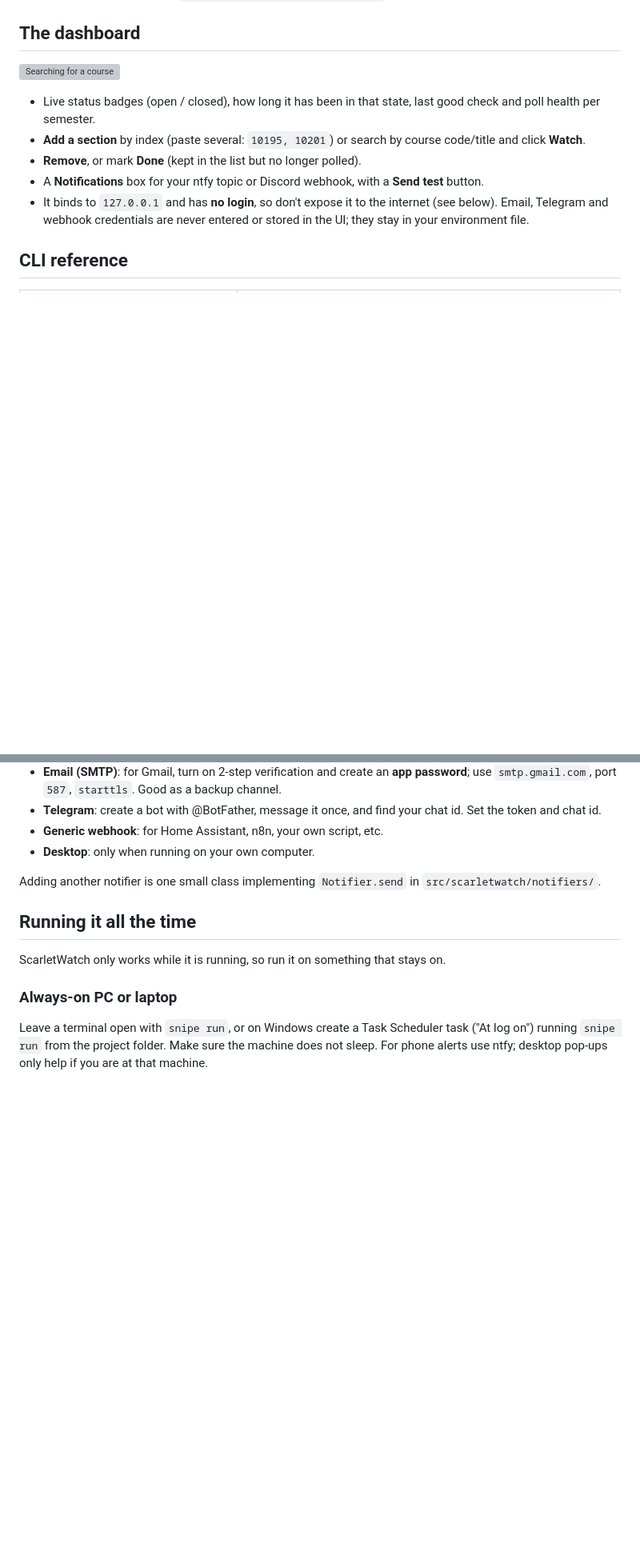
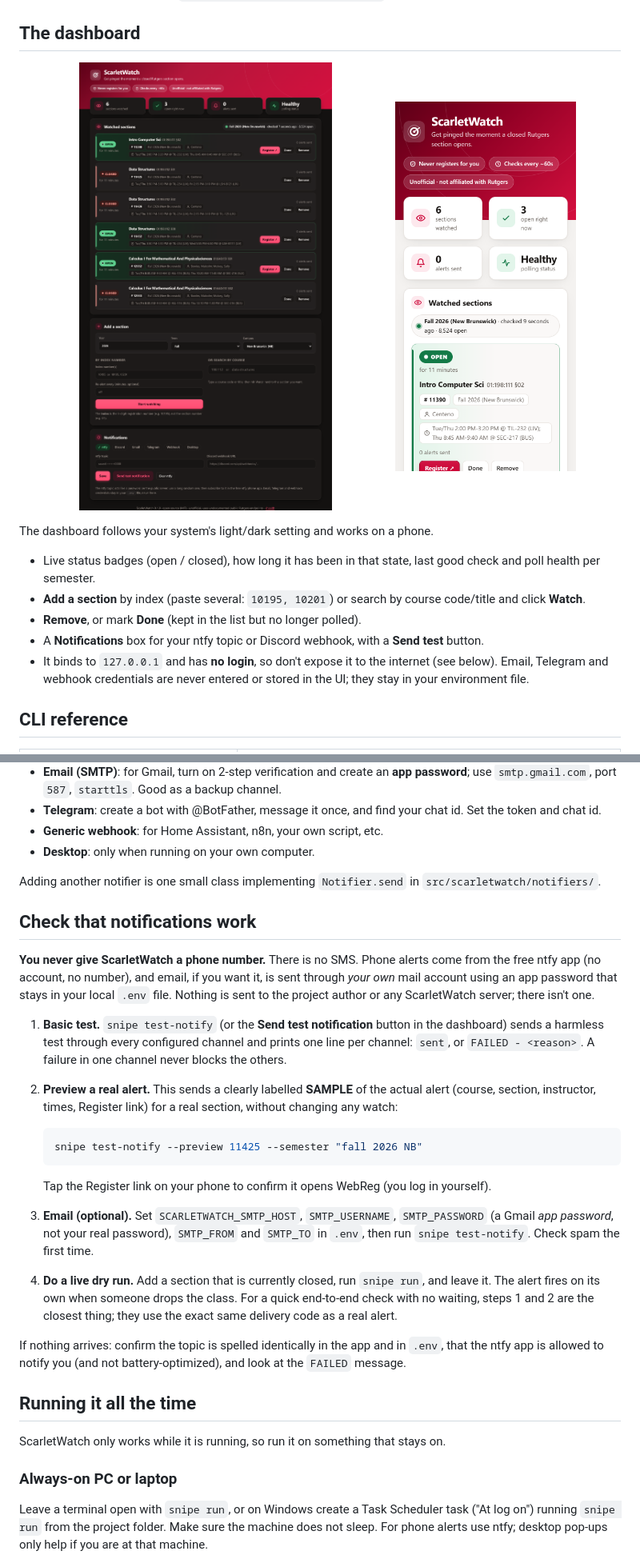
Before and after one commit to nithin-sai-ega/scarletwatch, a Markdown page: README.md, 2 parts joined by grey strips. Shown at 80% size. GitHub-like rendering; pictures changed too: docs/screenshots/dashboard-dark.png (added), docs/screenshots/dashboard-mobile.png; blank space fills up the shorter version; grey boxes are pictures that could not be loaded.

Commit message:
Redesign dashboard with scarlet theme, stats and dark mode; add test-notify --preview

````diff
--- a/README.md
+++ b/README.md
@@ -70,7 +70,12 @@ This is the same link format the Schedule of Classes site itself builds for its
 
 ## The dashboard
 
-![Searching for a course](docs/screenshots/search.png)
+<p>
+  <img src="docs/screenshots/dashboard-dark.png" alt="Dashboard, dark theme" width="62%">
+  <img src="docs/screenshots/dashboard-mobile.png" alt="Dashboard on a phone" width="30%">
+</p>
+
+The dashboard follows your system's light/dark setting and works on a phone.
 
 - Live status badges (open / closed), how long it has been in that state, last good check and poll health per semester.
 - **Add a section** by index (paste several: `10195, 10201`) or search by course code/title and click **Watch**.
@@ -152,6 +157,22 @@ Each notifier is independent: if one fails, the others still fire. Secrets are n
 - **Desktop**: only when running on your own computer.
 
 Adding another notifier is one small class implementing `Notifier.send` in `src/scarletwatch/notifiers/`.
+
+## Check that notifications work
+
+**You never give ScarletWatch a phone number.** There is no SMS. Phone alerts come from the free ntfy app (no account, no number), and email, if you want it, is sent through *your own* mail account using an app password that stays in your local `.env` file. Nothing is sent to the project author or any ScarletWatch server; there isn't one.
+
+1. **Basic test.** `snipe test-notify` (or the **Send test notification** button in the dashboard) sends a harmless test through every configured channel and prints one line per channel: `sent`, or `FAILED - <reason>`. A failure in one channel never blocks the others.
+2. **Preview a real alert.** This sends a clearly labelled **SAMPLE** of the actual alert (course, section, instructor, times, Register link) for a real section, without changing any watch:
+
+   ```bash
+   snipe test-notify --preview 11425 --semester "fall 2026 NB"
+   ```
+   Tap the Register link on your phone to confirm it opens WebReg (you log in yourself).
+3. **Email (optional).** Set `SCARLETWATCH_SMTP_HOST`, `SMTP_USERNAME`, `SMTP_PASSWORD` (a Gmail *app password*, not your real password), `SMTP_FROM` and `SMTP_TO` in `.env`, then run `snipe test-notify`. Check spam the first time.
+4. **Do a live dry run.** Add a section that is currently closed, run `snipe run`, and leave it. The alert fires on its own when someone drops the class. For a quick end-to-end check with no waiting, steps 1 and 2 are the closest thing; they use the exact same delivery code as a real alert.
+
+If nothing arrives: confirm the topic is spelled identically in the app and in `.env`, that the ntfy app is allowed to notify you (and not battery-optimized), and look at the `FAILED` message.
 
 ## Running it all the time
 
````
Also changed, not shown: other parts of README.md (+2 -2 lines), 11 other files.
